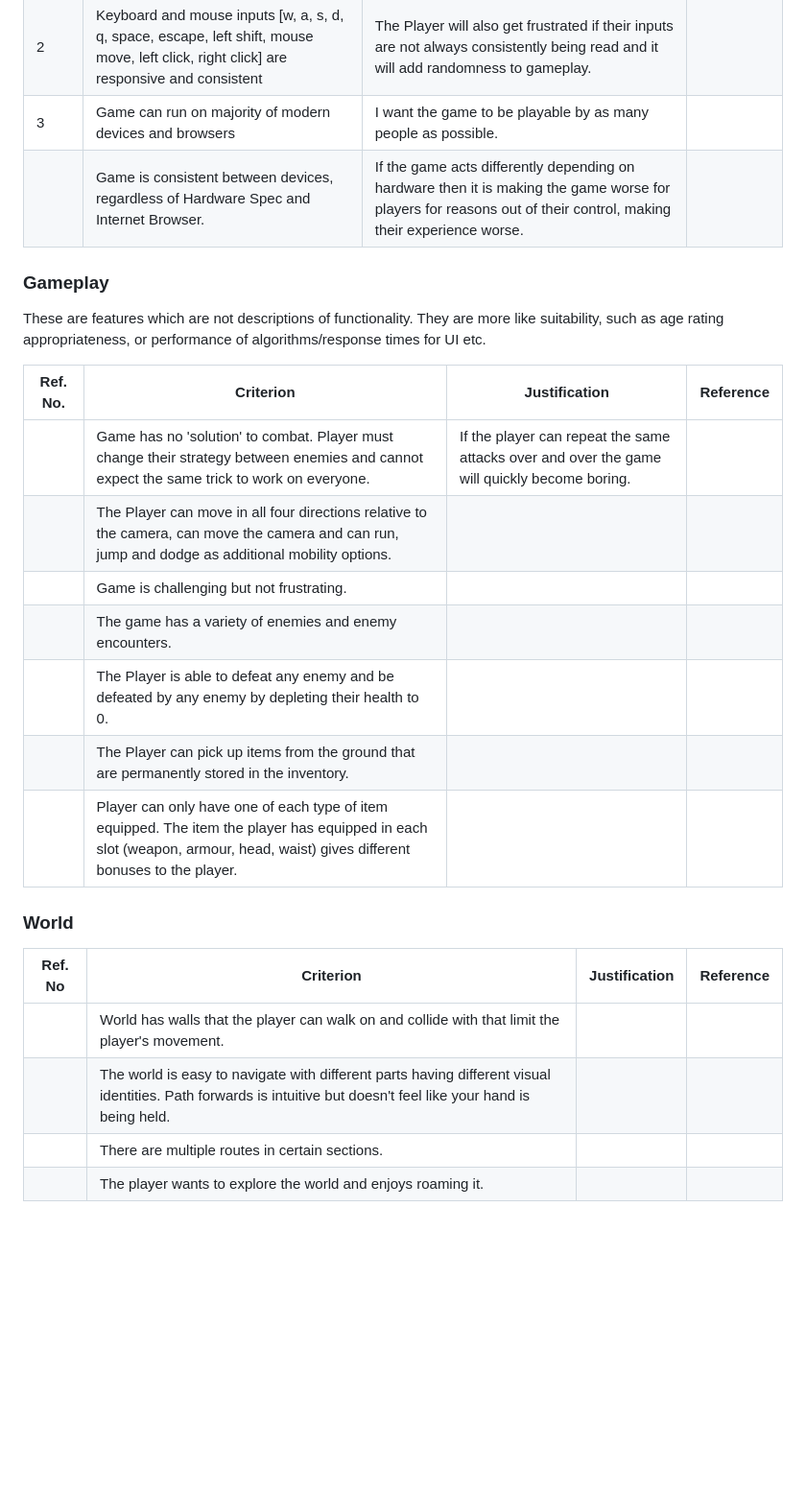
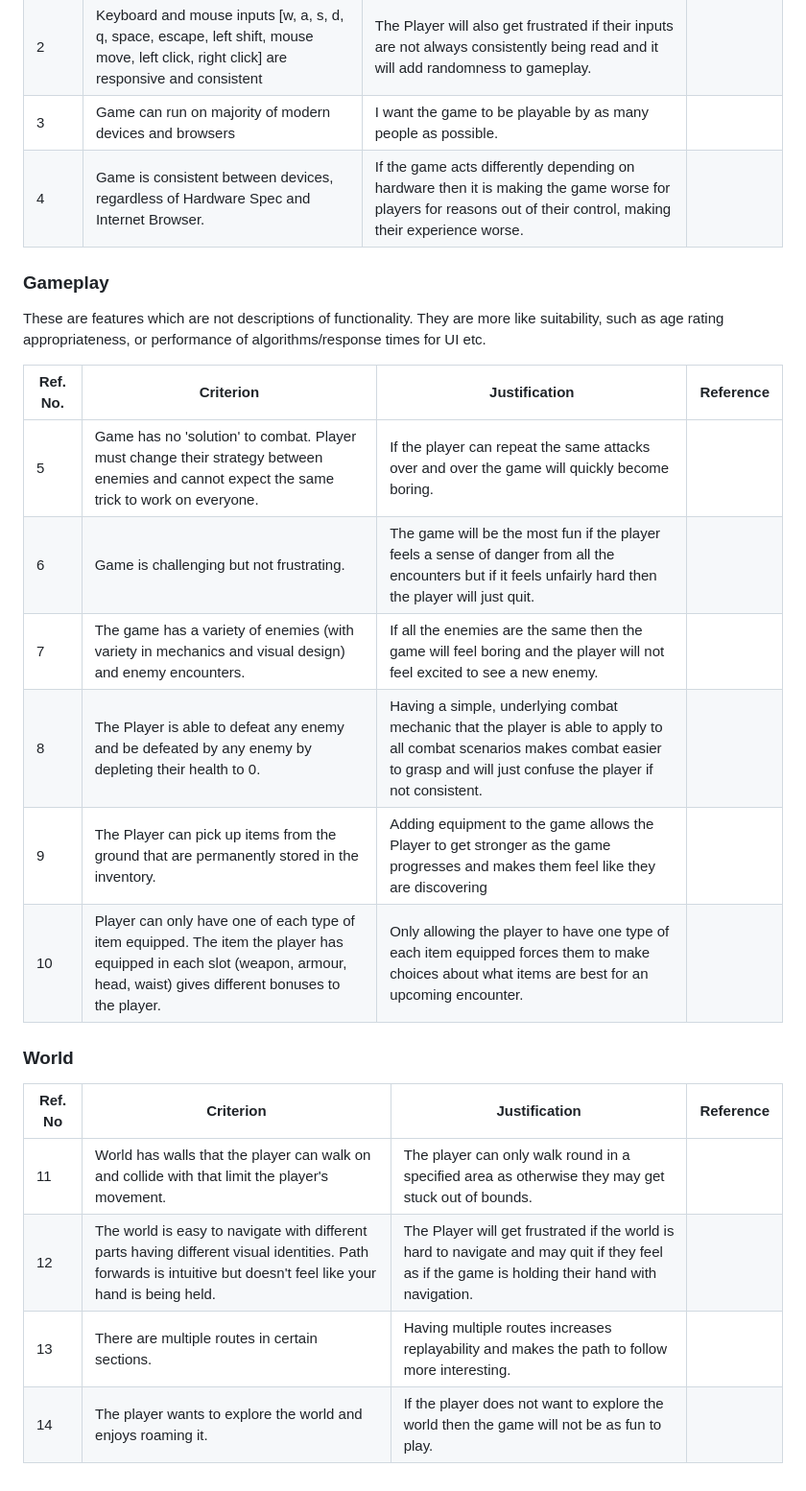
Before and after one commit to Marling-CS-Projects/max-bramworth-alevel-project, a Markdown page: 1-analysis/1.5-success-criteria.md, the part around the change. Shown: that part at 96% size. Rendered like a GitHub page; blank space fills up the shorter version.

Commit message:
GitBook: [#114] No subject

```diff
--- a/1-analysis/1.5-success-criteria.md
+++ b/1-analysis/1.5-success-criteria.md
@@ -7,27 +7,26 @@
 | 1        | Game runs smoothly and consistently. Does not crash and is consistent in frame rate.                                                     | It will frustrate the player if their experience is constantly interrupted by crashes or frame rates, making them angry                                          |           |
 | 2        | Keyboard and mouse inputs \[w, a, s, d, q, space, escape, left shift, mouse move, left click, right click] are responsive and consistent | The Player will also get frustrated if their inputs are not always consistently being read and it will add randomness to gameplay.                               |           |
 | 3        | Game can run on majority of modern devices and browsers                                                                                  | I want the game to be playable by as many people as possible.                                                                                                    |           |
-|          | Game is consistent between devices, regardless of Hardware Spec and Internet Browser.                                                    | If the game acts differently depending on hardware then it is making the game worse for players for reasons out of their control, making their experience worse. |           |
+| 4        | Game is consistent between devices, regardless of Hardware Spec and Internet Browser.                                                    | If the game acts differently depending on hardware then it is making the game worse for players for reasons out of their control, making their experience worse. |           |
 
 ### Gameplay
 
 These are features which are not descriptions of functionality. They are more like suitability, such as age rating appropriateness, or performance of algorithms/response times for UI etc.
 
-| Ref. No. | Criterion                                                                                                                                                                  | Justification                                                                                | Reference |
-| -------- | -------------------------------------------------------------------------------------------------------------------------------------------------------------------------- | -------------------------------------------------------------------------------------------- | --------- |
-|          | Game has no 'solution' to combat. Player must change their strategy between enemies and cannot expect the same trick to work on everyone.                                  | If the player can repeat the same attacks over and over the game will quickly become boring. |           |
-|          | The Player can move in all four directions relative to the camera, can move the camera and can run, jump and dodge as additional mobility options.                         |                                                                                              |           |
-|          | Game is challenging but not frustrating.                                                                                                                                   |                                                                                              |           |
-|          | The game has a variety of enemies and enemy encounters.                                                                                                                    |                                                                                              |           |
-|          | The Player is able to defeat any enemy and be defeated by any enemy by depleting their health to 0.                                                                        |                                                                                              |           |
-|          | The Player can pick up items from the ground that are permanently stored in the inventory.                                                                                 |                                                                                              |           |
-|          | Player can only have one of each type of item equipped. The item the player has equipped in each slot (weapon, armour, head, waist) gives different bonuses to the player. |                                                                                              |           |
+| Ref. No. | Criterion                                                                                                                                                                  | Justification                                                                                                                                                                         | Reference |
+| -------- | -------------------------------------------------------------------------------------------------------------------------------------------------------------------------- | ------------------------------------------------------------------------------------------------------------------------------------------------------------------------------------- | --------- |
+| 5        | Game has no 'solution' to combat. Player must change their strategy between enemies and cannot expect the same trick to work on everyone.                                  | If the player can repeat the same attacks over and over the game will quickly become boring.                                                                                          |           |
+| 6        | Game is challenging but not frustrating.                                                                                                                                   | The game will be the most fun if the player feels a sense of danger from all the encounters but if it feels unfairly hard then the player will just quit.                             |           |
+| 7        | The game has a variety of enemies (with variety in mechanics and visual design) and enemy encounters.                                                                      | If all the enemies are the same then the game will feel boring and the player will not feel excited to see a new enemy.                                                               |           |
+| 8        | The Player is able to defeat any enemy and be defeated by any enemy by depleting their health to 0.                                                                        | Having a simple, underlying combat mechanic that the player is able to apply to all combat scenarios makes combat easier to grasp and will just confuse the player if not consistent. |           |
+| 9        | The Player can pick up items from the ground that are permanently stored in the inventory.                                                                                 | Adding equipment to the game allows the Player to get stronger as the game progresses and makes them feel like they are discovering                                                   |           |
+| 10       | Player can only have one of each type of item equipped. The item the player has equipped in each slot (weapon, armour, head, waist) gives different bonuses to the player. | Only allowing the player to have one type of each item equipped forces them to make choices about what items are best for an upcoming encounter.                                      |           |
 
 ### World
 
-| Ref. No | Criterion                                                                                                                                                        | Justification | Reference |
-| ------- | ---------------------------------------------------------------------------------------------------------------------------------------------------------------- | ------------- | --------- |
-|         | World has walls that the player can walk on and collide with that limit the player's movement.                                                                   |               |           |
-|         | The world is easy to navigate with different parts having different visual identities. Path forwards is intuitive but doesn't feel like your hand is being held. |               |           |
-|         | There are multiple routes in certain sections.                                                                                                                   |               |           |
-|         | The player wants to explore the world and enjoys roaming it.                                                                                                     |               |           |
+| Ref. No | Criterion                                                                                                                                                        | Justification                                                                                                                                   | Reference |
+| ------- | ---------------------------------------------------------------------------------------------------------------------------------------------------------------- | ----------------------------------------------------------------------------------------------------------------------------------------------- | --------- |
+| 11      | World has walls that the player can walk on and collide with that limit the player's movement.                                                                   | The player can only walk round in a specified area as otherwise they may get stuck out of bounds.                                               |           |
+| 12      | The world is easy to navigate with different parts having different visual identities. Path forwards is intuitive but doesn't feel like your hand is being held. | The Player will get frustrated if the world is hard to navigate and may quit if they feel as if the game is holding their hand with navigation. |           |
+| 13      | There are multiple routes in certain sections.                                                                                                                   | Having multiple routes increases replayability and makes the path to follow more interesting.                                                   |           |
+| 14      | The player wants to explore the world and enjoys roaming it.                                                                                                     | If the player does not want to explore the world then the game will not be as fun to play.                                                      |           |
```
Also changed, not shown: 1-analysis/1.3-research-the-problem.md (+6 -6 lines), 1-analysis/1.4a-features-of-the-proposed-solution.md (+0 -4 lines), .gitbook/assets/image (1) (1) (1) (1) (1).png (added), .gitbook/assets/image (1) (1) (1) (1).png, .gitbook/assets/image (1) (1) (1).png, .gitbook/assets/image (1) (1).png, 3 other files.
